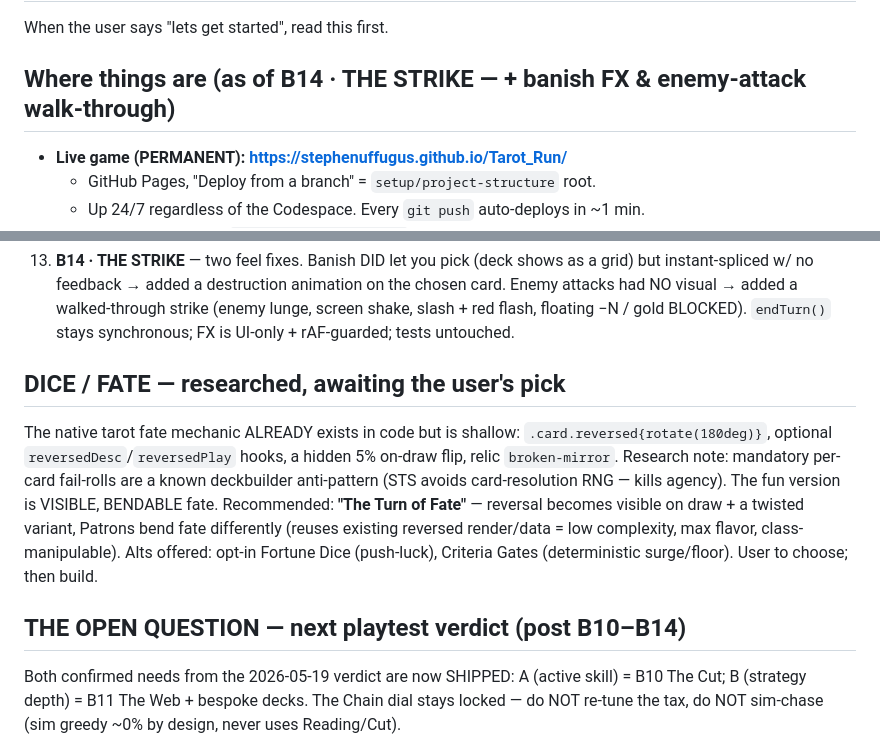
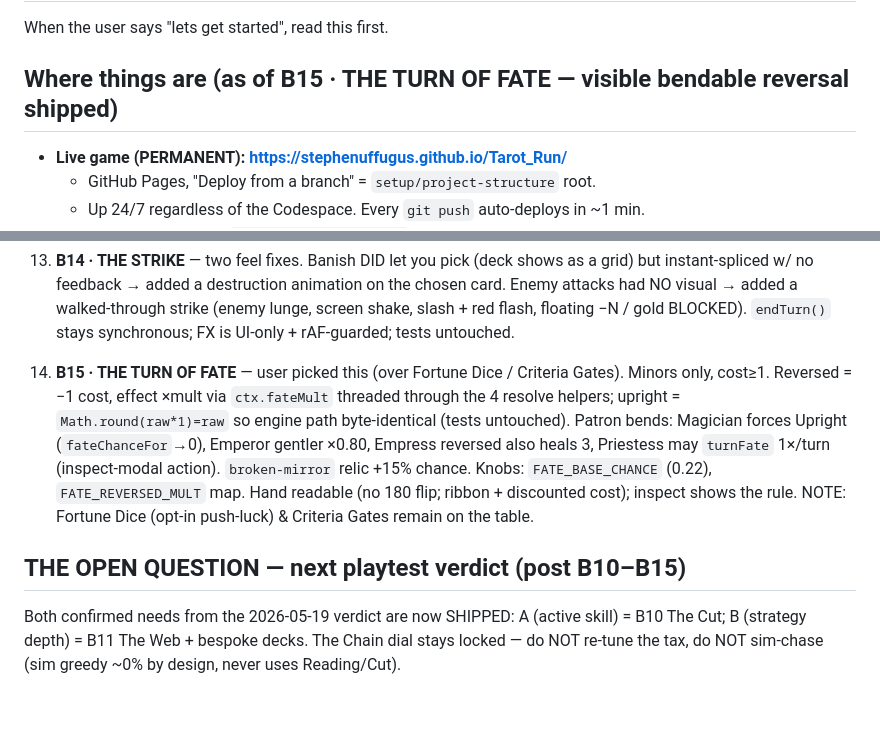
Before and after one commit to Stephenuffugus/Tarot_Run, a Markdown page: RESUME.md, 2 parts joined by grey strips. GitHub-like rendering; blank space fills up the shorter version.

Commit message:
RESUME: B15 The Turn of Fate shipped + logged
Co-Authored-By: Claude Opus 4.7 (1M context) <noreply@anthropic.com>

```diff
--- a/RESUME.md
+++ b/RESUME.md
@@ -2,7 +2,7 @@
 
 When the user says "lets get started", read this first.
 
-## Where things are (as of B14 · THE STRIKE — + banish FX & enemy-attack walk-through)
+## Where things are (as of B15 · THE TURN OF FATE — visible bendable reversal shipped)
 
 - **Live game (PERMANENT): https://stephenuffugus.github.io/Tarot_Run/**
   - GitHub Pages, "Deploy from a branch" = `setup/project-structure` root.
@@ -80,19 +80,19 @@ When the user says "lets get started", read this first.
    slash + red flash, floating −N / gold BLOCKED). `endTurn()` stays
    synchronous; FX is UI-only + rAF-guarded; tests untouched.
 
-## DICE / FATE — researched, awaiting the user's pick
-The native tarot fate mechanic ALREADY exists in code but is shallow:
-`.card.reversed{rotate(180deg)}`, optional `reversedDesc`/`reversedPlay`
-hooks, a hidden 5% on-draw flip, relic `broken-mirror`. Research note:
-mandatory per-card fail-rolls are a known deckbuilder anti-pattern (STS
-avoids card-resolution RNG — kills agency). The fun version is VISIBLE,
-BENDABLE fate. Recommended: **"The Turn of Fate"** — reversal becomes
-visible on draw + a twisted variant, Patrons bend fate differently
-(reuses existing reversed render/data = low complexity, max flavor,
-class-manipulable). Alts offered: opt-in Fortune Dice (push-luck),
-Criteria Gates (deterministic surge/floor). User to choose; then build.
+14. **B15 · THE TURN OF FATE** — user picked this (over Fortune Dice /
+   Criteria Gates). Minors only, cost≥1. Reversed = −1 cost, effect
+   ×mult via `ctx.fateMult` threaded through the 4 resolve helpers;
+   upright = `Math.round(raw*1)=raw` so engine path byte-identical
+   (tests untouched). Patron bends: Magician forces Upright
+   (`fateChanceFor`→0), Emperor gentler ×0.80, Empress reversed also
+   heals 3, Priestess may `turnFate` 1×/turn (inspect-modal action).
+   `broken-mirror` relic +15% chance. Knobs: `FATE_BASE_CHANCE`
+   (0.22), `FATE_REVERSED_MULT` map. Hand readable (no 180 flip;
+   ribbon + discounted cost); inspect shows the rule. NOTE: Fortune
+   Dice (opt-in push-luck) & Criteria Gates remain on the table.
 
-## THE OPEN QUESTION — next playtest verdict (post B10–B14)
+## THE OPEN QUESTION — next playtest verdict (post B10–B15)
 
 Both confirmed needs from the 2026-05-19 verdict are now SHIPPED:
 A (active skill) = B10 The Cut; B (strategy depth) = B11 The Web +
```
